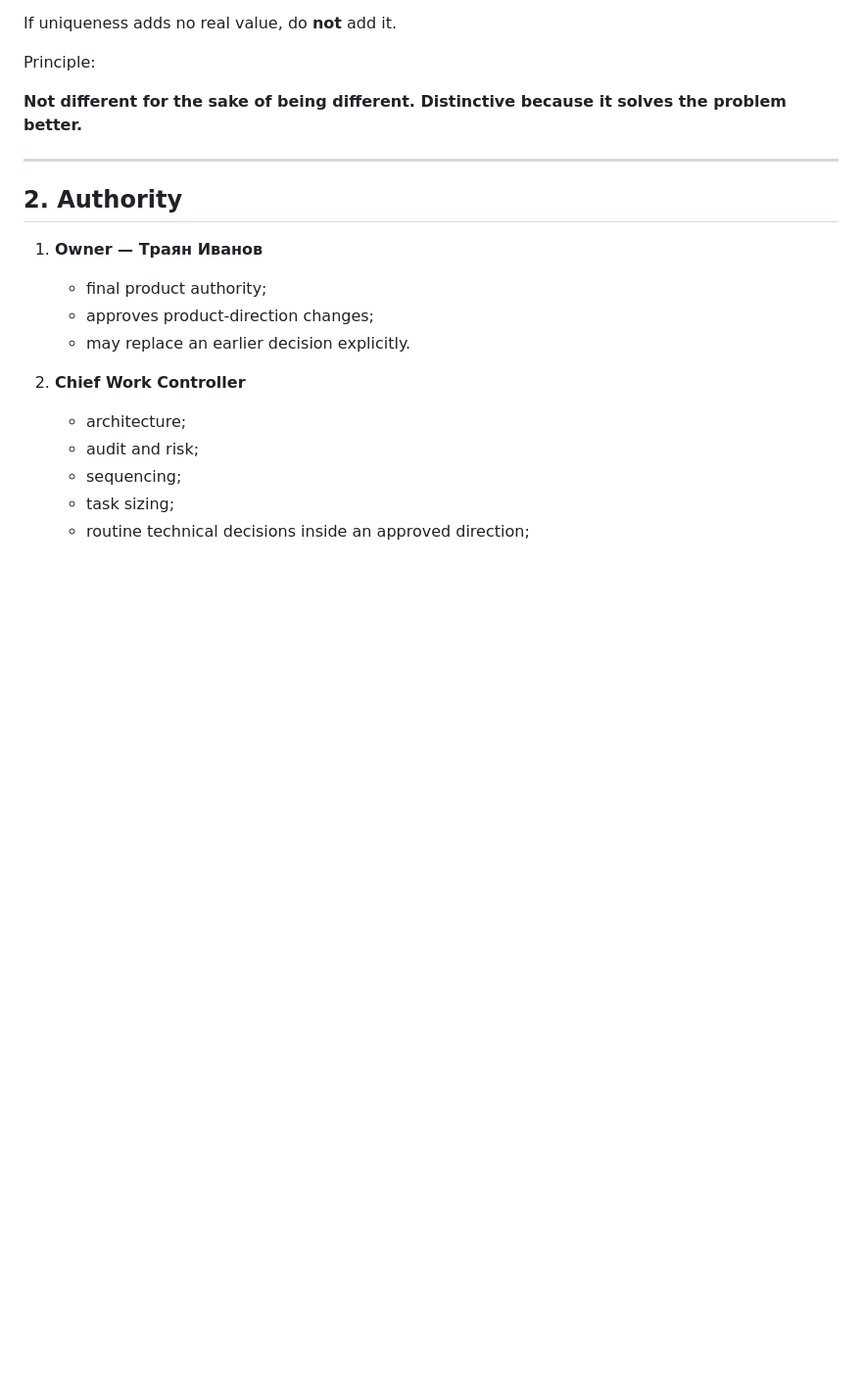
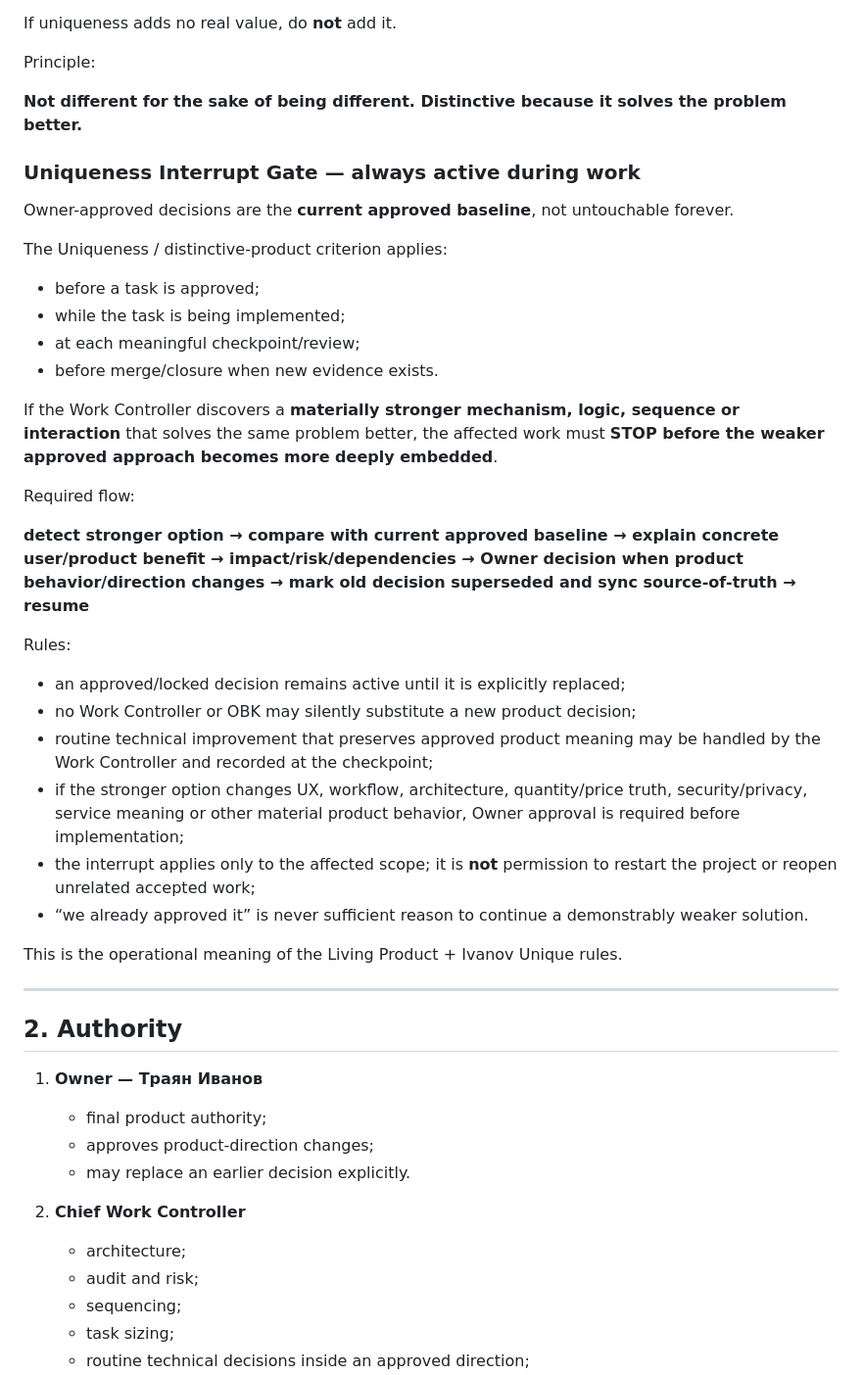
Before and after one commit to Traqnivanov/ivanov-remonti-3d, a Markdown page: START_HERE.md, the part around the change. Shown at 98% size. GitHub-like rendering; blank space fills up the shorter version.

Commit message:
docs: add continuous uniqueness interrupt gate

```diff
--- a/START_HERE.md
+++ b/START_HERE.md
@@ -139,6 +139,32 @@ If uniqueness adds no real value, do **not** add it.
 Principle:
 
 **Not different for the sake of being different. Distinctive because it solves the problem better.**
+
+### Uniqueness Interrupt Gate — always active during work
+
+Owner-approved decisions are the **current approved baseline**, not untouchable forever.
+
+The Uniqueness / distinctive-product criterion applies:
+- before a task is approved;
+- while the task is being implemented;
+- at each meaningful checkpoint/review;
+- before merge/closure when new evidence exists.
+
+If the Work Controller discovers a **materially stronger mechanism, logic, sequence or interaction** that solves the same problem better, the affected work must **STOP before the weaker approved approach becomes more deeply embedded**.
+
+Required flow:
+
+**detect stronger option → compare with current approved baseline → explain concrete user/product benefit → impact/risk/dependencies → Owner decision when product behavior/direction changes → mark old decision superseded and sync source-of-truth → resume**
+
+Rules:
+- an approved/locked decision remains active until it is explicitly replaced;
+- no Work Controller or OBK may silently substitute a new product decision;
+- routine technical improvement that preserves approved product meaning may be handled by the Work Controller and recorded at the checkpoint;
+- if the stronger option changes UX, workflow, architecture, quantity/price truth, security/privacy, service meaning or other material product behavior, Owner approval is required before implementation;
+- the interrupt applies only to the affected scope; it is **not** permission to restart the project or reopen unrelated accepted work;
+- “we already approved it” is never sufficient reason to continue a demonstrably weaker solution.
+
+This is the operational meaning of the Living Product + Ivanov Unique rules.
 
 ---
 
```
